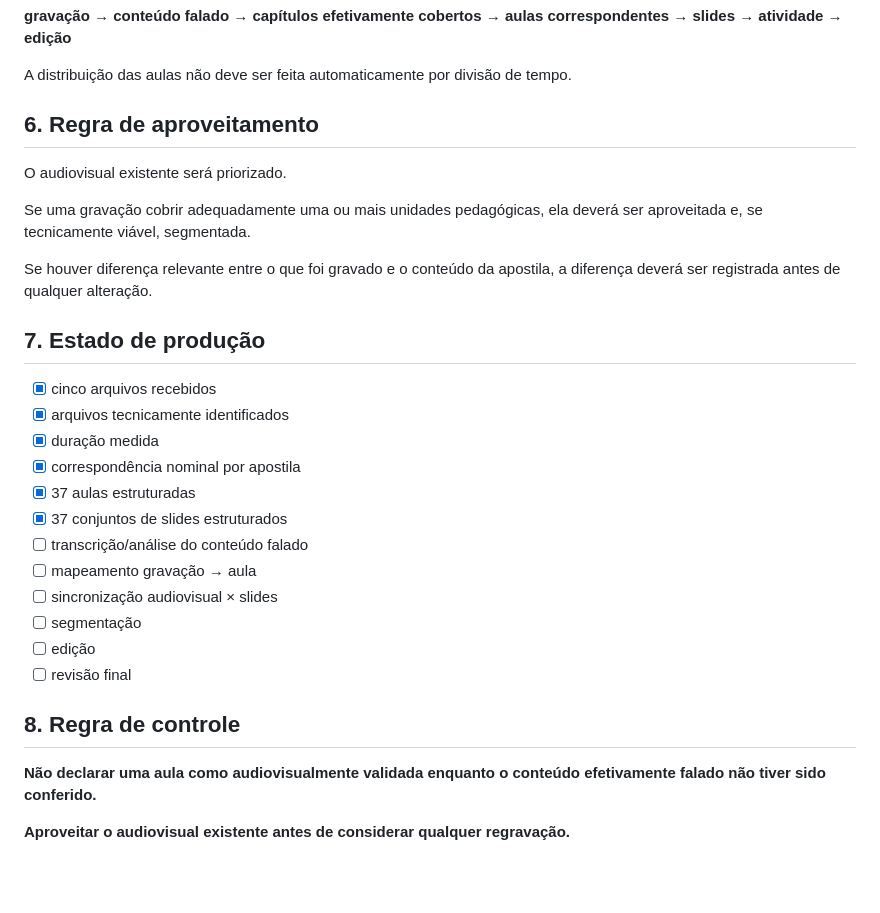
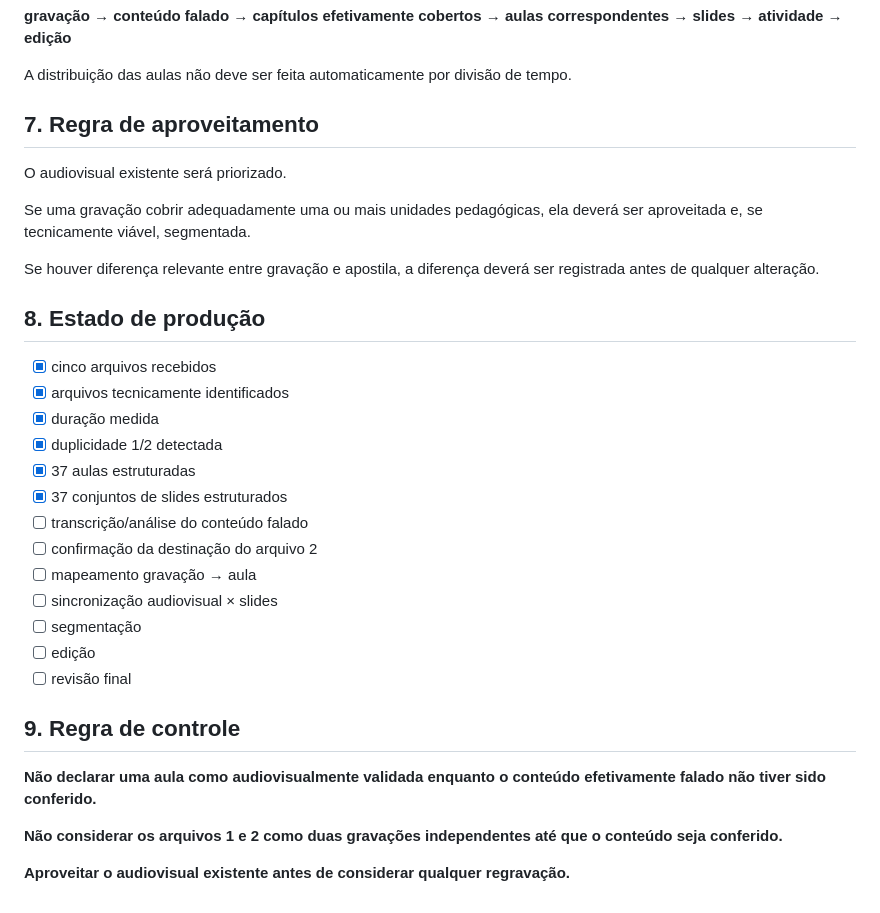
Before and after one commit to frxholding/frx-site, a Markdown page: INVENTARIO-AUDIOVISUAL-GESTAO-COMERCIAL.md, the part around one of its changes. Rendered like a GitHub page; blank space fills up the shorter version.

```diff
--- a/INVENTARIO-AUDIOVISUAL-GESTAO-COMERCIAL.md
+++ b/INVENTARIO-AUDIOVISUAL-GESTAO-COMERCIAL.md
@@ -50,31 +75,34 @@ Para cada arquivo, a validação final deverá seguir:
 
 A distribuição das aulas não deve ser feita automaticamente por divisão de tempo.
 
-## 6. Regra de aproveitamento
+## 7. Regra de aproveitamento
 
 O audiovisual existente será priorizado.
 
 Se uma gravação cobrir adequadamente uma ou mais unidades pedagógicas, ela deverá ser aproveitada e, se tecnicamente viável, segmentada.
 
-Se houver diferença relevante entre o que foi gravado e o conteúdo da apostila, a diferença deverá ser registrada antes de qualquer alteração.
+Se houver diferença relevante entre gravação e apostila, a diferença deverá ser registrada antes de qualquer alteração.
 
-## 7. Estado de produção
+## 8. Estado de produção
 
 - [x] cinco arquivos recebidos
 - [x] arquivos tecnicamente identificados
 - [x] duração medida
-- [x] correspondência nominal por apostila
+- [x] duplicidade 1/2 detectada
 - [x] 37 aulas estruturadas
 - [x] 37 conjuntos de slides estruturados
 - [ ] transcrição/análise do conteúdo falado
+- [ ] confirmação da destinação do arquivo 2
 - [ ] mapeamento gravação → aula
 - [ ] sincronização audiovisual × slides
 - [ ] segmentação
 - [ ] edição
 - [ ] revisão final
 
-## 8. Regra de controle
+## 9. Regra de controle
 
 **Não declarar uma aula como audiovisualmente validada enquanto o conteúdo efetivamente falado não tiver sido conferido.**
 
+**Não considerar os arquivos 1 e 2 como duas gravações independentes até que o conteúdo seja conferido.**
+
 **Aproveitar o audiovisual existente antes de considerar qualquer regravação.**
```
Also changed, not shown: other parts of INVENTARIO-AUDIOVISUAL-GESTAO-COMERCIAL.md (+36 -11 lines).
